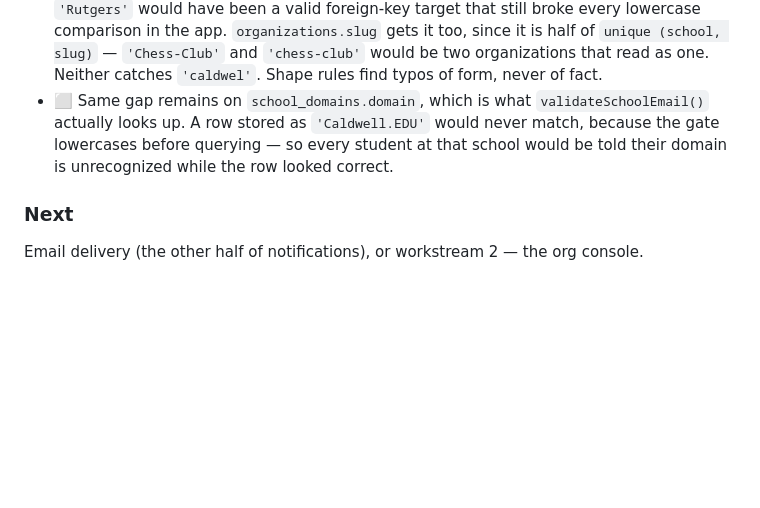
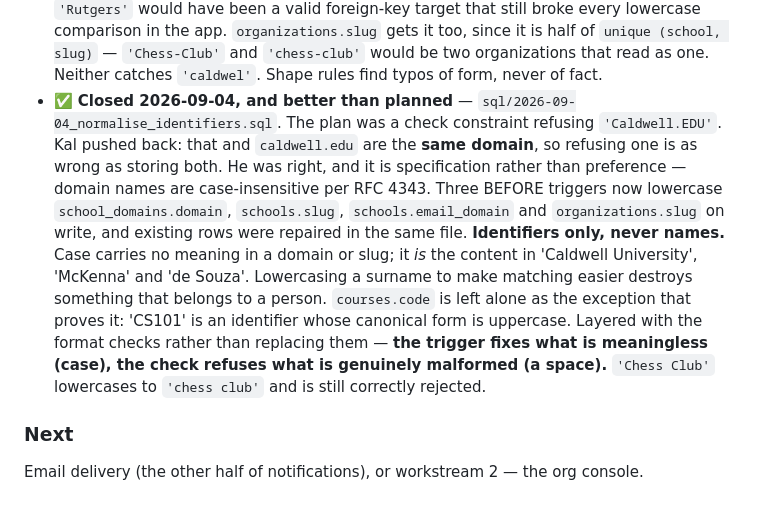
Before and after one commit to kreda-ship-it/caldwellnest, a Markdown page: docs/ROADMAP.md, the part around the change. GitHub-like rendering; blank space fills up the shorter version.

Commit message:
Mark identifier normalisation applied
Three lowercase triggers verified on school_domains, schools and
organizations.

Records that the original plan was worse than what shipped. It was a
check constraint refusing 'Caldwell.EDU'; Kal pointed out that it and
caldwell.edu are the same domain, so refusing one is as wrong as storing
both. Correct, and per RFC 4343 rather than preference. Normalising on
write accepts what a human types and stores one canonical form.

Also records the boundary: identifiers only, never names, with
courses.code as the exception whose canonical form is uppercase.

Co-Authored-By: Claude Opus 5 <noreply@anthropic.com>

```diff
--- a/docs/ROADMAP.md
+++ b/docs/ROADMAP.md
@@ -2042,10 +2042,21 @@ of them **silently**.
       `unique (school, slug)` — `'Chess-Club'` and `'chess-club'` would be two organizations
       that read as one.
       Neither catches `'caldwel'`. Shape rules find typos of form, never of fact.
-- ⬜ Same gap remains on `school_domains.domain`, which is what `validateSchoolEmail()`
-      actually looks up. A row stored as `'Caldwell.EDU'` would never match, because the gate
-      lowercases before querying — so every student at that school would be told their domain
-      is unrecognized while the row looked correct.
+- ✅ **Closed 2026-09-04, and better than planned** — `sql/2026-09-04_normalise_identifiers.sql`.
+      The plan was a check constraint refusing `'Caldwell.EDU'`. Kal pushed back: that and
+      `caldwell.edu` are the **same domain**, so refusing one is as wrong as storing both.
+      He was right, and it is specification rather than preference — domain names are
+      case-insensitive per RFC 4343. Three BEFORE triggers now lowercase
+      `school_domains.domain`, `schools.slug`, `schools.email_domain` and
+      `organizations.slug` on write, and existing rows were repaired in the same file.
+      **Identifiers only, never names.** Case carries no meaning in a domain or slug; it *is*
+      the content in 'Caldwell University', 'McKenna' and 'de Souza'. Lowercasing a surname to
+      make matching easier destroys something that belongs to a person. `courses.code` is left
+      alone as the exception that proves it: 'CS101' is an identifier whose canonical form is
+      uppercase.
+      Layered with the format checks rather than replacing them — **the trigger fixes what is
+      meaningless (case), the check refuses what is genuinely malformed (a space).**
+      `'Chess Club'` lowercases to `'chess club'` and is still correctly rejected.
 
 ### Next
 Email delivery (the other half of notifications), or workstream 2 — the org console.
```
